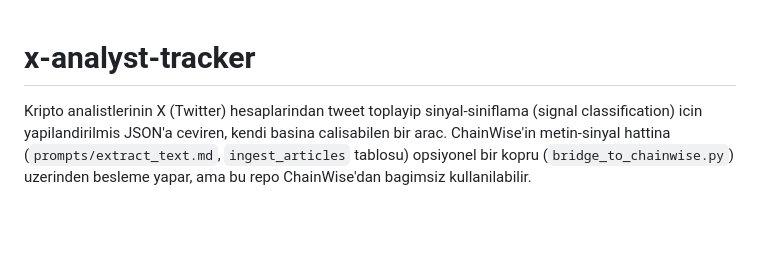
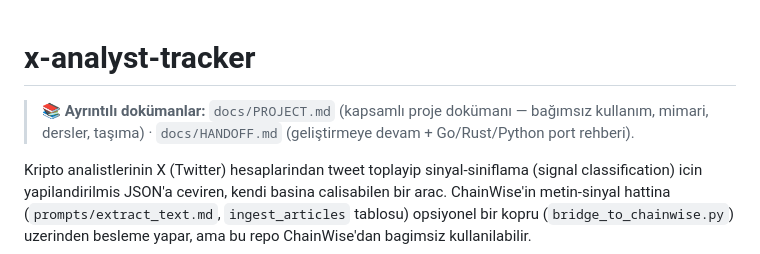
Before and after one commit to BahtiyarB/x-analyst-tracker, a Markdown page: README.md, the part around the change. Drawn GitHub-style; blank space fills up the shorter version.

Commit message:
docs: comprehensive PROJECT.md (independent-use reference) + HANDOFF.md (dev continuation + Go/Rust/Python port guide)

```diff
--- a/README.md
+++ b/README.md
@@ -1,4 +1,6 @@
 # x-analyst-tracker
+
+> **📚 Ayrıntılı dokümanlar:** `docs/PROJECT.md` (kapsamlı proje dokümanı — bağımsız kullanım, mimari, dersler, taşıma) · `docs/HANDOFF.md` (geliştirmeye devam + Go/Rust/Python port rehberi).
 
 Kripto analistlerinin X (Twitter) hesaplarindan tweet toplayip
 sinyal-siniflama (signal classification) icin yapilandirilmis JSON'a
```
Also changed, not shown: docs/HANDOFF.md (added, +159 -0 lines), docs/PROJECT.md (added, +208 -0 lines).
